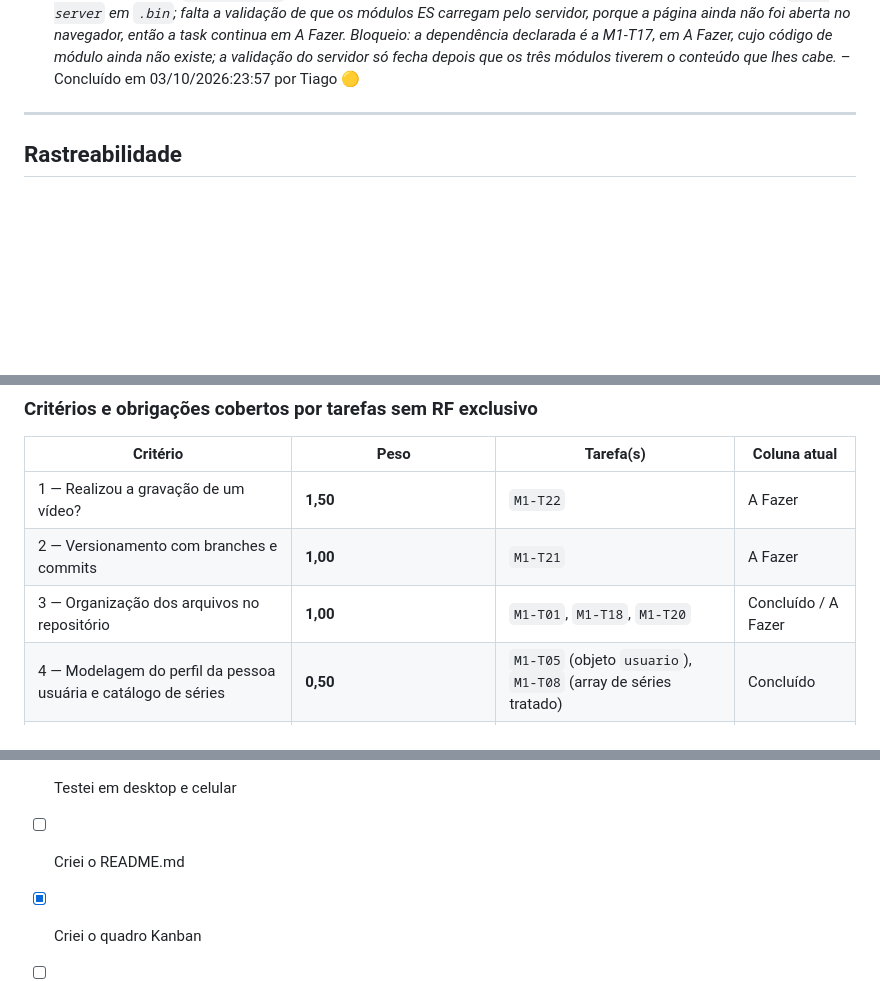
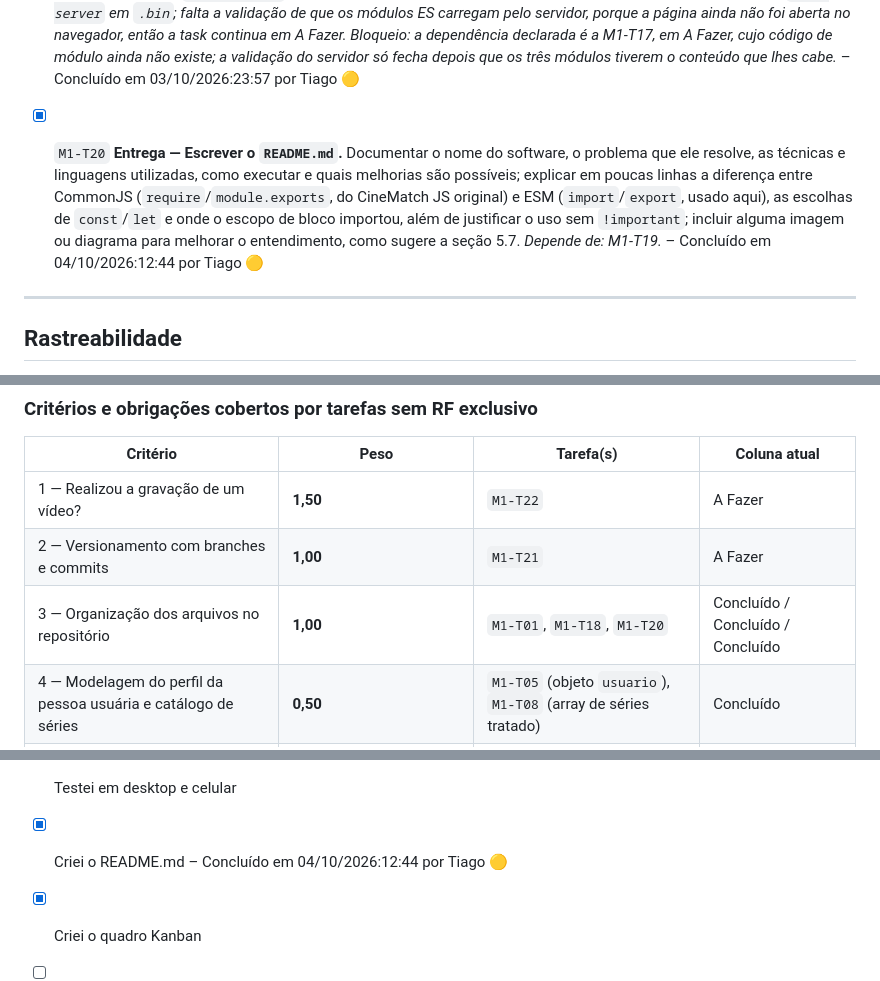
Before and after one commit to tiagoeduardobr/CineMatch-Web, a Markdown page: docs/KANBAN.md, 3 parts joined by grey strips. GitHub-like rendering; blank space fills up the shorter version.

Commit message:
docs: cria readme com badges, diagrama e guia de execucao (M1-T20)

```diff
--- a/docs/KANBAN.md
+++ b/docs/KANBAN.md
@@ -131,6 +130,7 @@ _Nenhuma tarefa em andamento no momento._
 - [x] `M1-T15` **RF12 — Browser API de tempo.** Mostrar "Buscando as melhores séries pra você..." enquanto o `fetch` corre e usar `setTimeout` para um pequeno atraso proposital antes de exibir o resultado. *Depende de: M1-T07, M1-T11.* – Concluído em 03/10/2026:18:45 por Tiago 🟡
 - [x] `M1-T17` **RF14 — Separar os módulos ES.** Dividir em `script.js` (fluxo: formulário, `localStorage`, busca e cálculo), `ui.js` (tela: renderizar cards, mensagens de carregando, vazio e erro) e `modelo.js` (classes), ligando tudo com `import`/`export` e `<script type="module" src="./js/script.js"></script>` no `index.html`. *Depende de: M1-T11, M1-T12, M1-T13, M1-T14, M1-T15.* *Progresso: os três módulos já existem com `import`/`export` e o `index.html` já carrega com `<script type="module" src="./js/script.js"></script>` (208), mas os três ainda são placeholders — `PLACEHOLDER_UI` (`js/ui.js` 11) e `PLACEHOLDER_MODELO` (`js/modelo.js` 11) são constantes provisórias com `pronto: false`, e o `js/script.js` só tem os dois `import` (16-17) mais o bloco da M1-T06 já implementado (155-389); a linha de console que existia depois das duas imports foi removida, porque o professor afastou esse requisito, e o lugar dela hoje é o comentário que registra a ausência (26-36); nenhuma classe `Conteudo` ou `Serie` existe ainda.* *Bloqueio: as dependências declaradas, de M1-T11 a M1-T15, estão todas em A Fazer e nenhuma entregou o código que cada módulo deve conter; o grafo de módulos só fica completo quando `script.js`, `ui.js` e `modelo.js` tiverem o conteúdo que lhes cabe.* – Concluído em 03/10/2026:23:57 por Tiago 🟡
 - [x] `M1-T18` **RF15 — Servir o projeto com `live-server`.** Criar `package.json` com o script `"start": "live-server"` e `live-server` em `devDependencies` (instalação local, não global), rodar `npm install` e validar que os módulos ES carregam pelo servidor. *Depende de: M1-T01, M1-T17.* *Progresso: o `package.json` já está com `"start": "live-server"`, `"type": "module"` e `live-server: ^1.2.2` em `devDependencies` (10-12), e o `npm install` já foi executado — existe `node_modules` com 146 pacotes instalados (191 contando os aninhados) e o executável do `live-server` em `.bin`; falta a validação de que os módulos ES carregam pelo servidor, porque a página ainda não foi aberta no navegador, então a task continua em A Fazer.* *Bloqueio: a dependência declarada é a M1-T17, em A Fazer, cujo código de módulo ainda não existe; a validação do servidor só fecha depois que os três módulos tiverem o conteúdo que lhes cabe.* – Concluído em 03/10/2026:23:57 por Tiago 🟡
+- [x] `M1-T20` **Entrega — Escrever o `README.md`.** Documentar o nome do software, o problema que ele resolve, as técnicas e linguagens utilizadas, como executar e quais melhorias são possíveis; explicar em poucas linhas a diferença entre CommonJS (`require`/`module.exports`, do CineMatch JS original) e ESM (`import`/`export`, usado aqui), as escolhas de `const`/`let` e onde o escopo de bloco importou, além de justificar o uso sem `!important`; incluir alguma imagem ou diagrama para melhorar o entendimento, como sugere a seção 5.7. *Depende de: M1-T19.* – Concluído em 04/10/2026:12:44 por Tiago 🟡
 
 ---
 
@@ -162,7 +162,7 @@ Cada linha da tabela abaixo mapeia um requisito funcional do briefing (seção 5
 | --- | --- | --- | --- |
 | 1 — Realizou a gravação de um vídeo? | **1,50** | `M1-T22` | A Fazer |
 | 2 — Versionamento com branches e commits | **1,00** | `M1-T21` | A Fazer |
-| 3 — Organização dos arquivos no repositório | **1,00** | `M1-T01`, `M1-T18`, `M1-T20` | Concluído / A Fazer |
+| 3 — Organização dos arquivos no repositório | **1,00** | `M1-T01`, `M1-T18`, `M1-T20` | Concluído / Concluído / Concluído |
 | 4 — Modelagem do perfil da pessoa usuária e catálogo de séries | **0,50** | `M1-T05` (objeto `usuario`), `M1-T08` (array de séries tratado) | Concluído |
 | Teste integrado do zero (item 18 do checklist) | **Sem peso** — não é critério notado, é boa prática | `M1-T19` | A Fazer |
 | Links no AVA e prazo de 05/10/2026 22h (itens 2 e 4 da seção 4) | **Sem peso** — é penalidade, não critério | `M1-T23` | A Fazer |
@@ -216,7 +216,7 @@ Reprodução do "Checklist Final de Entrega" da seção 7 do briefing, para conf
 - [ ] Servi o projeto com um pacote local (ex.: live-server)
 - [ ] Cuidei de SEO básico e acessibilidade
 - [ ] Testei em desktop e celular
-- [ ] Criei o README.md
+- [x] Criei o README.md – Concluído em 04/10/2026:12:44 por Tiago 🟡
 - [x] Criei o quadro Kanban
 - [ ] Fiz commits e usei ao menos uma branch de feature no GitHub
 - [ ] Gravei o vídeo de até 7 minutos
```
Also changed, not shown: other parts of docs/KANBAN.md (+1 -2 lines), README.md (added, +311 -0 lines).
